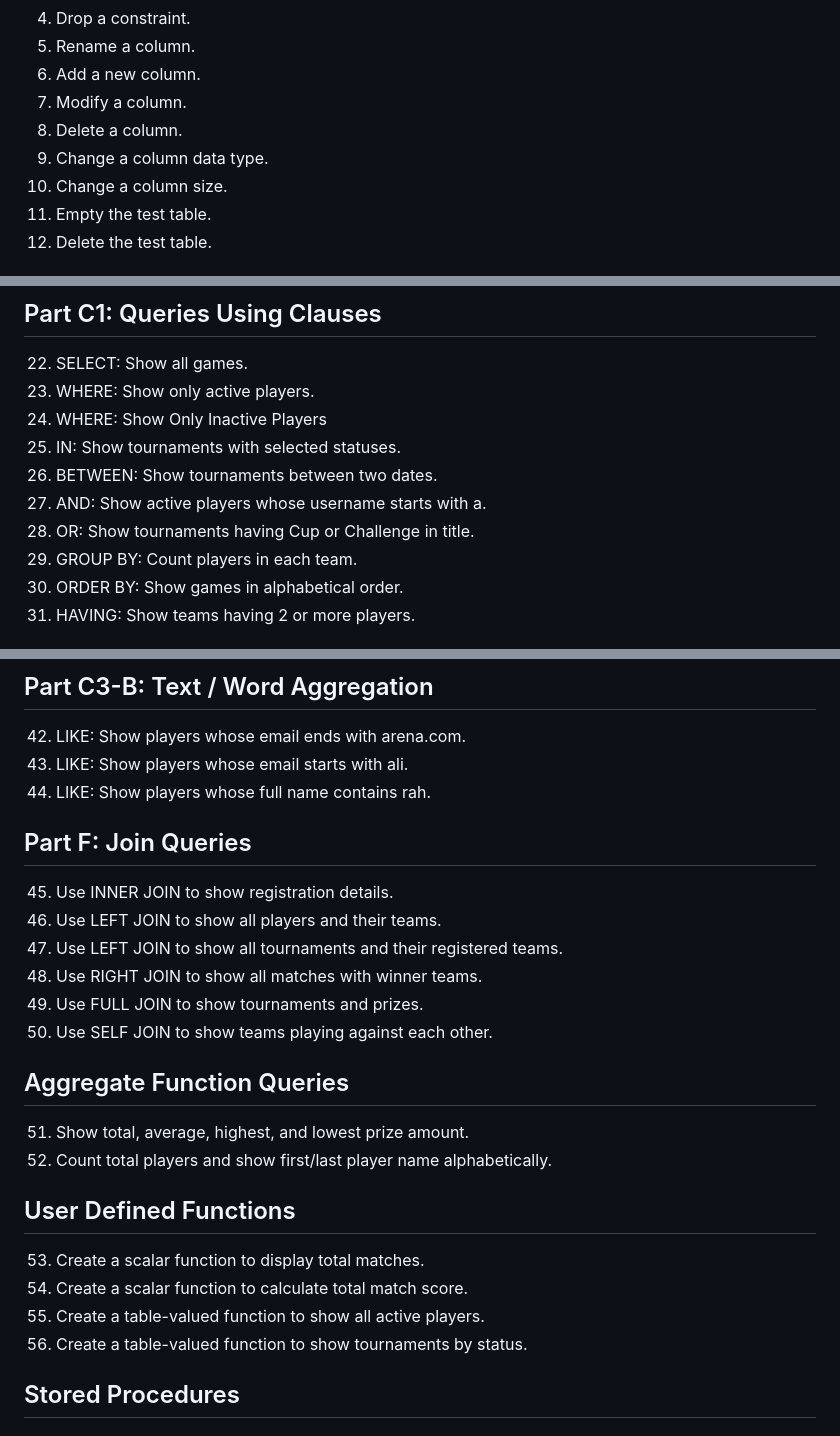
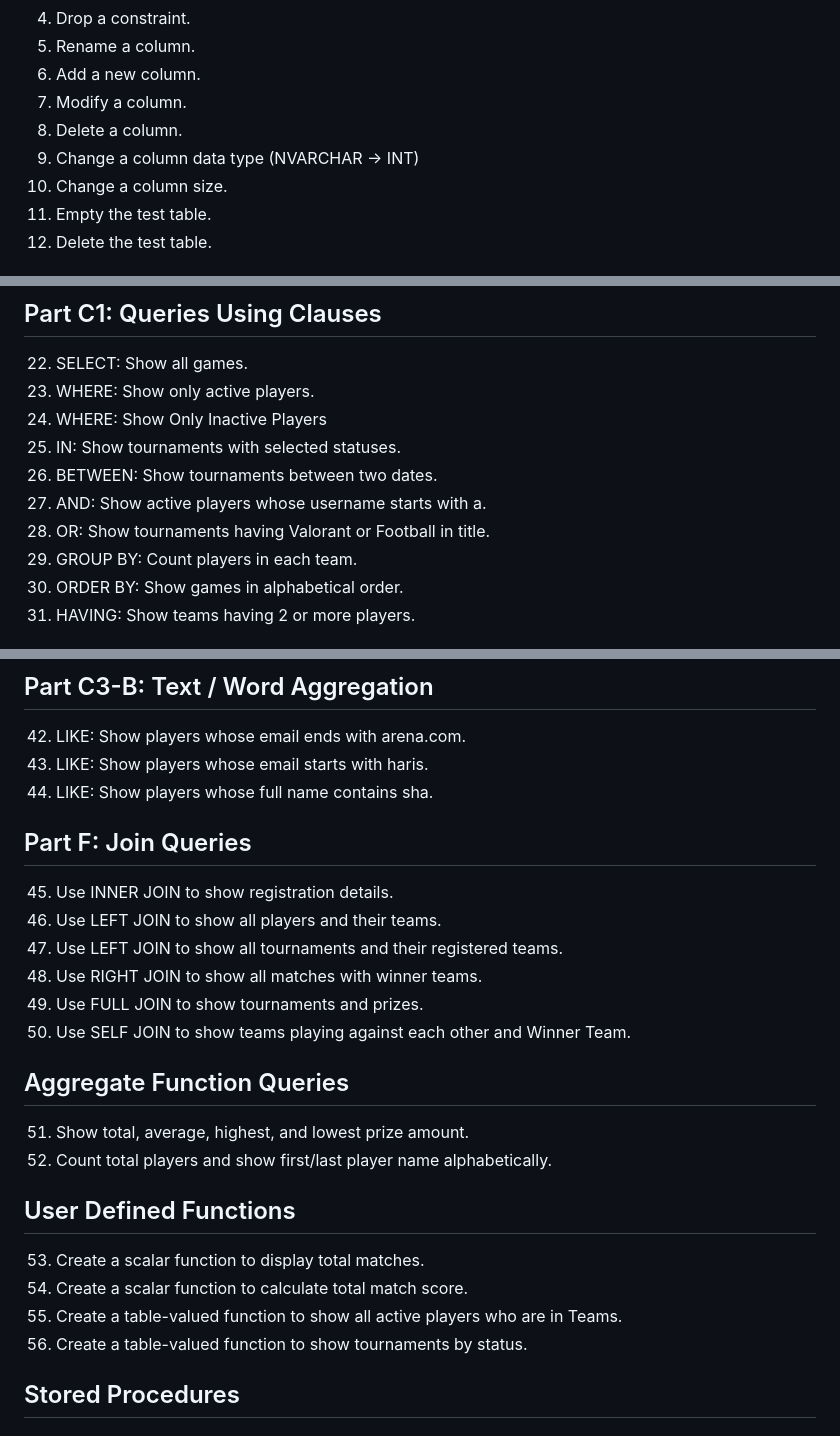
Before and after one commit to Haris617/esports-tournament-dbms, a Markdown page: questions.md, 3 parts joined by grey strips. Rendered like a GitHub page.

Commit message:
Refine questions.md items
Update several question entries in questions.md to clarify examples and scope. Changes include: note for Q9 specifying NVARCHAR -> INT, replace Q28 search terms from "Cup or Challenge" to "Valorant or Football", update LIKE examples (Q43 email starts with "haris", Q44 full name contains "sha"), expand Q50 to mention Winner Team in the SELF JOIN scenario, and narrow Q55 to active players who are in Teams. These edits improve clarity and align prompts with intended datasets.

```diff
--- a/questions.md
+++ b/questions.md
@@ -14,7 +14,7 @@ This question list follows the `Q1` to `Q60` flow from `final-source-code/Final
 6. Add a new column.
 7. Modify a column.
 8. Delete a column.
-9. Change a column data type.
+9. Change a column data type (NVARCHAR -> INT)
 10. Change a column size.
 11. Empty the test table.
 12. Delete the test table.
@@ -41,7 +41,7 @@ This question list follows the `Q1` to `Q60` flow from `final-source-code/Final
 25. IN: Show tournaments with selected statuses.
 26. BETWEEN: Show tournaments between two dates.
 27. AND: Show active players whose username starts with a.
-28. OR: Show tournaments having Cup or Challenge in title.
+28. OR: Show tournaments having Valorant or Football in title.
 29. GROUP BY: Count players in each team.
 30. ORDER BY: Show games in alphabetical order.
 31. HAVING: Show teams having 2 or more players.
@@ -67,8 +67,8 @@ This question list follows the `Q1` to `Q60` flow from `final-source-code/Final
 ## Part C3-B: Text / Word Aggregation
 
 42. LIKE: Show players whose email ends with arena.com.
-43. LIKE: Show players whose email starts with ali.
-44. LIKE: Show players whose full name contains rah.
+43. LIKE: Show players whose email starts with haris.
+44. LIKE: Show players whose full name contains sha.
 
 ## Part F: Join Queries
 
@@ -77,7 +77,7 @@ This question list follows the `Q1` to `Q60` flow from `final-source-code/Final
 47. Use LEFT JOIN to show all tournaments and their registered teams.
 48. Use RIGHT JOIN to show all matches with winner teams.
 49. Use FULL JOIN to show tournaments and prizes.
-50. Use SELF JOIN to show teams playing against each other.
+50. Use SELF JOIN to show teams playing against each other and Winner Team.
 
 ## Aggregate Function Queries
 
@@ -88,7 +88,7 @@ This question list follows the `Q1` to `Q60` flow from `final-source-code/Final
 
 53. Create a scalar function to display total matches.
 54. Create a scalar function to calculate total match score.
-55. Create a table-valued function to show all active players.
+55. Create a table-valued function to show all active players who are in Teams.
 56. Create a table-valued function to show tournaments by status.
 
 ## Stored Procedures
```
